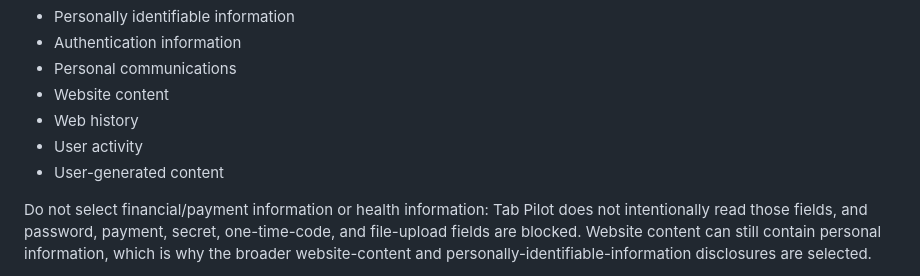
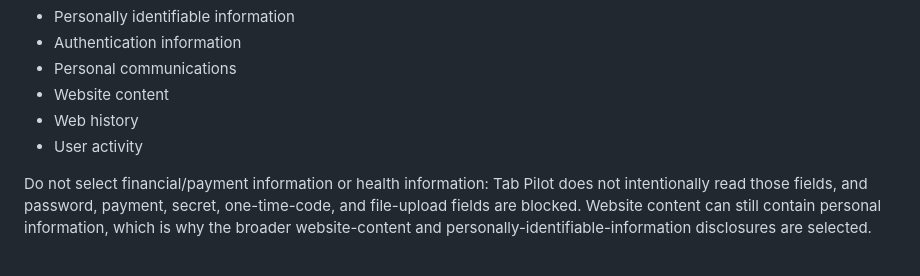
Before and after one commit to ResearchForumOnline/OpenZero, a Markdown page: browser-extension/STORE_LISTING.md, the part around the change. Rendered like a GitHub page.

Commit message:
Clarify Web Store privacy selections

```diff
--- a/browser-extension/STORE_LISTING.md
+++ b/browser-extension/STORE_LISTING.md
@@ -76,7 +76,6 @@ Dashboard data-type selections:
 - Website content
 - Web history
 - User activity
-- User-generated content
 
 Do not select financial/payment information or health information: Tab Pilot
 does not intentionally read those fields, and password, payment, secret,
```
